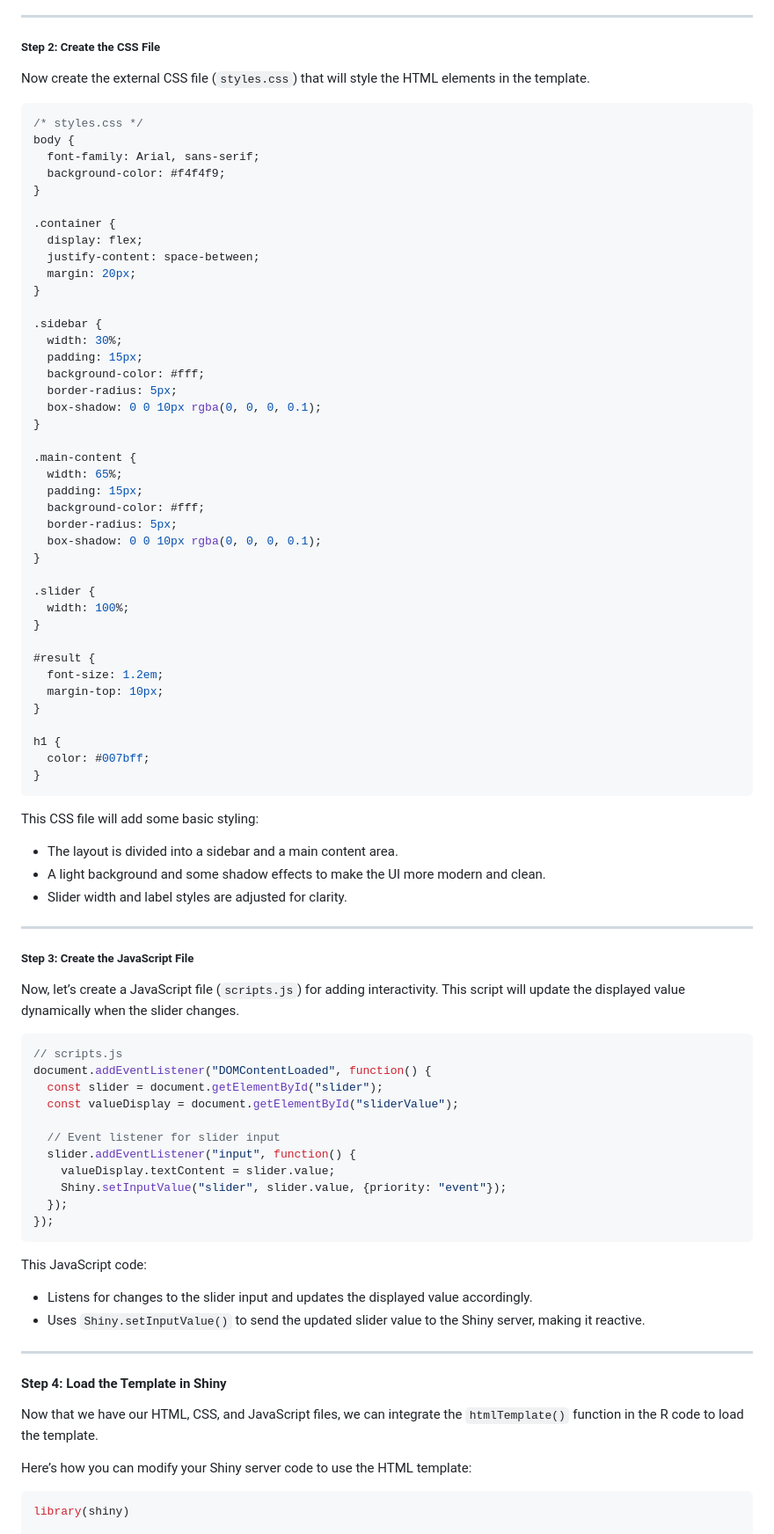
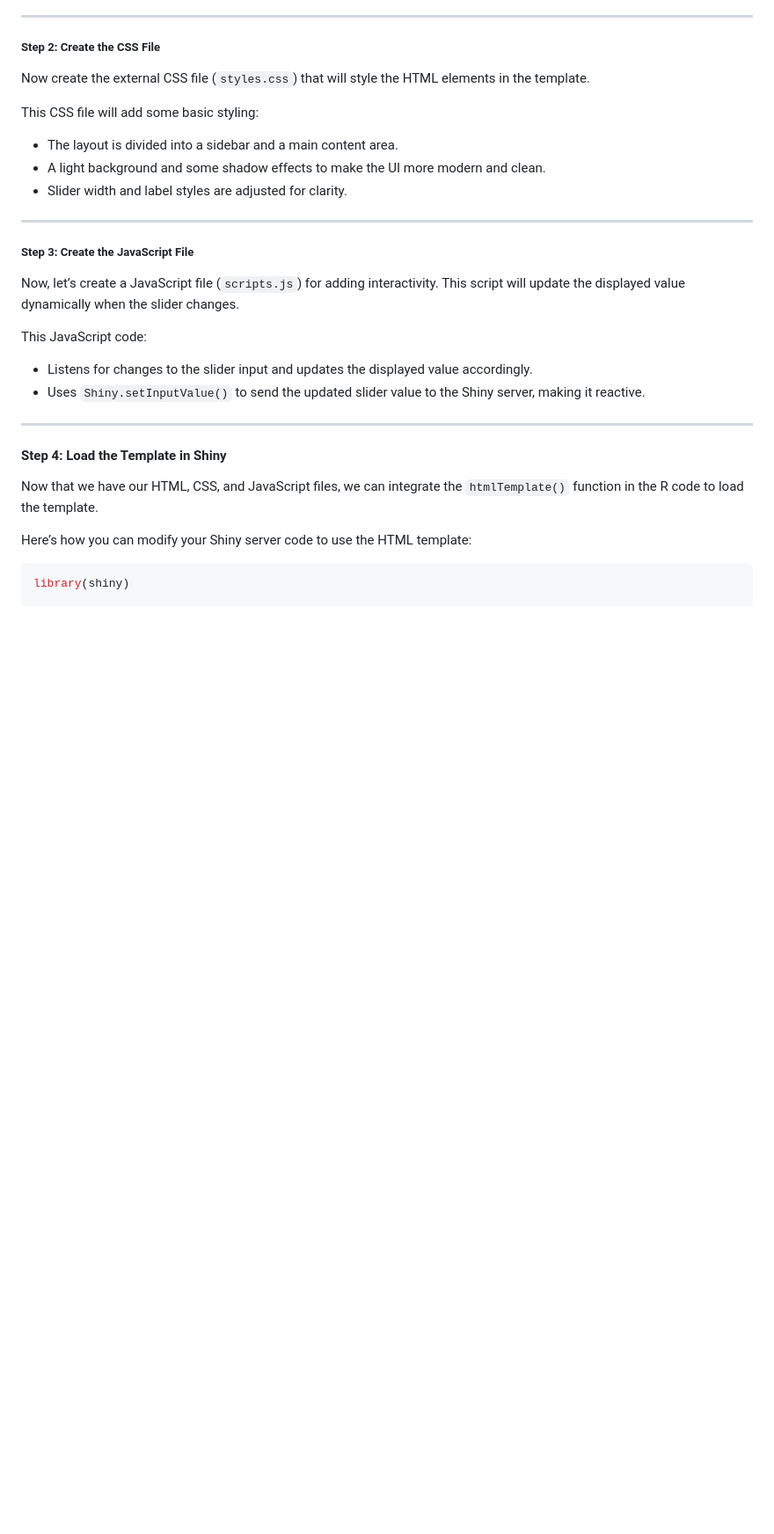
Before and after one commit to Loccx78vn/supply-chain-app, a Markdown page: README.md, the part around one of its changes. Shown at 88% size. Drawn GitHub-style; blank space fills up the shorter version.

````diff
--- a/README.md
+++ b/README.md
@@ -149,49 +114,6 @@ In this HTML template:
 
 Now create the external CSS file (`styles.css`) that will style the HTML elements in the template.
 
-```css
-/* styles.css */
-body {
-  font-family: Arial, sans-serif;
-  background-color: #f4f4f9;
-}
-
-.container {
-  display: flex;
-  justify-content: space-between;
-  margin: 20px;
-}
-
-.sidebar {
-  width: 30%;
-  padding: 15px;
-  background-color: #fff;
-  border-radius: 5px;
-  box-shadow: 0 0 10px rgba(0, 0, 0, 0.1);
-}
-
-.main-content {
-  width: 65%;
-  padding: 15px;
-  background-color: #fff;
-  border-radius: 5px;
-  box-shadow: 0 0 10px rgba(0, 0, 0, 0.1);
-}
-
-.slider {
-  width: 100%;
-}
-
-#result {
-  font-size: 1.2em;
-  margin-top: 10px;
-}
-
-h1 {
-  color: #007bff;
-}
-```
-
 This CSS file will add some basic styling:
 - The layout is divided into a sidebar and a main content area.
 - A light background and some shadow effects to make the UI more modern and clean.
@@ -202,20 +124,6 @@ This CSS file will add some basic styling:
 ##### **Step 3: Create the JavaScript File**
 
 Now, let’s create a JavaScript file (`scripts.js`) for adding interactivity. This script will update the displayed value dynamically when the slider changes.
-
-```javascript
-// scripts.js
-document.addEventListener("DOMContentLoaded", function() {
-  const slider = document.getElementById("slider");
-  const valueDisplay = document.getElementById("sliderValue");
-
-  // Event listener for slider input
-  slider.addEventListener("input", function() {
-    valueDisplay.textContent = slider.value;
-    Shiny.setInputValue("slider", slider.value, {priority: "event"});
-  });
-});
-```
 
 This JavaScript code:
 - Listens for changes to the slider input and updates the displayed value accordingly.
````
Also changed, not shown: other parts of README.md (+0 -35 lines).
